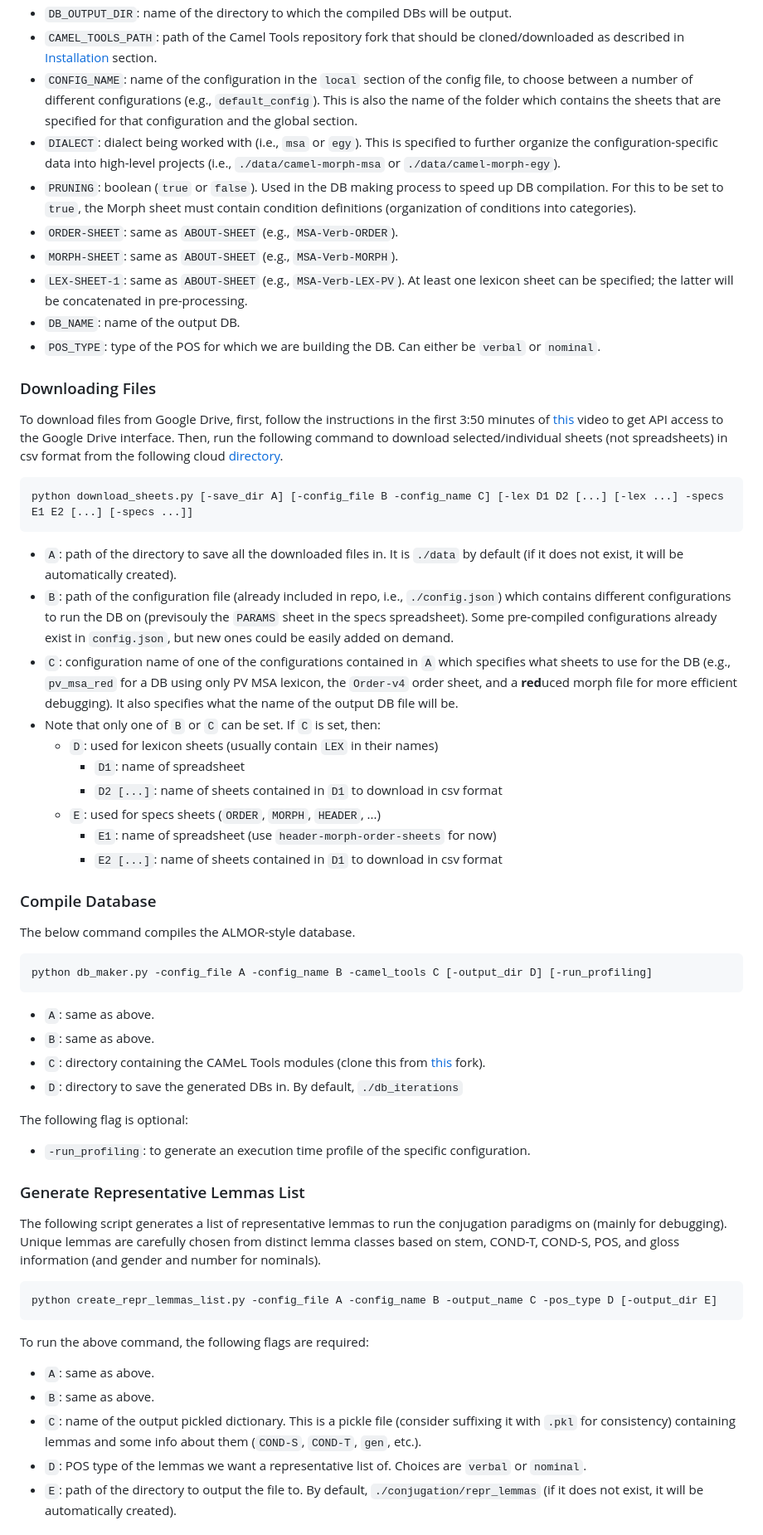
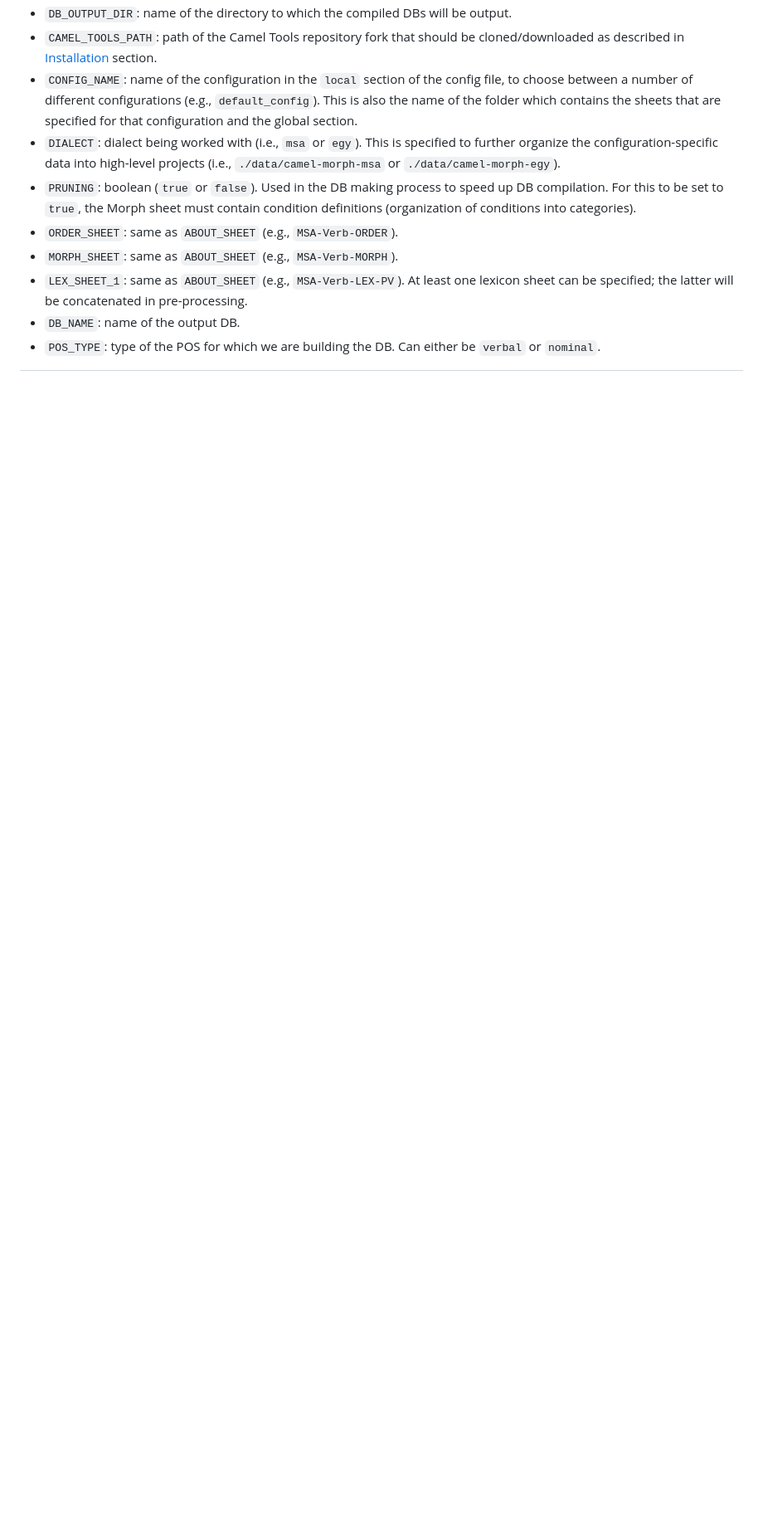
Before and after one commit to CAMeL-Lab/camel_morph, a Markdown page: README.md, the part around one of its changes. Shown at 83% size. Drawn GitHub-style; blank space fills up the shorter version.

```diff
--- a/README.md
+++ b/README.md
@@ -90,55 +136,9 @@ where (content of placeholders below should be enclosed in double quotes):
 - `CONFIG_NAME`: name of the configuration in the `local` section of the config file, to choose between a number of different configurations (e.g., `default_config`). This is also the name of the folder which contains the sheets that are specified for that configuration and the global section.
 - `DIALECT`: dialect being worked with (i.e., `msa` or `egy`). This is specified to further organize the configuration-specific data into high-level projects (i.e., `./data/camel-morph-msa` or `./data/camel-morph-egy`).
 - `PRUNING`: boolean (`true` or `false`). Used in the DB making process to speed up DB compilation. For this to be set to `true`, the Morph sheet must contain condition definitions (organization of conditions into categories).
-- `ORDER-SHEET`: same as `ABOUT-SHEET` (e.g., `MSA-Verb-ORDER`).
-- `MORPH-SHEET`: same as `ABOUT-SHEET` (e.g., `MSA-Verb-MORPH`).
-- `LEX-SHEET-1`: same as `ABOUT-SHEET` (e.g., `MSA-Verb-LEX-PV`). At least one lexicon sheet can be specified; the latter will be concatenated in pre-processing.
+- `ORDER_SHEET`: same as `ABOUT_SHEET` (e.g., `MSA-Verb-ORDER`).
+- `MORPH_SHEET`: same as `ABOUT_SHEET` (e.g., `MSA-Verb-MORPH`).
+- `LEX_SHEET_1`: same as `ABOUT_SHEET` (e.g., `MSA-Verb-LEX-PV`). At least one lexicon sheet can be specified; the latter will be concatenated in pre-processing.
 - `DB_NAME`: name of the output DB.
 - `POS_TYPE`: type of the POS for which we are building the DB. Can either be `verbal` or `nominal`.
 
-### Downloading Files
-
-To download files from Google Drive, first, follow the instructions in the first 3:50 minutes of [this](https://www.youtube.com/watch?v=bu5wXjz2KvU) video to get API access to the Google Drive interface. Then, run the following command to download selected/individual sheets (not spreadsheets) in csv format from the following cloud [directory](https://drive.google.com/drive/folders/1yRq5PZ7rwQKzGCIIcoVPvgbTLHrkkxpE).
-
-    python download_sheets.py [-save_dir A] [-config_file B -config_name C] [-lex D1 D2 [...] [-lex ...] -specs E1 E2 [...] [-specs ...]]
-
-- `A`: path of the directory to save all the downloaded files in. It is `./data` by default (if it does not exist, it will be automatically created).
-- `B`: path of the configuration file (already included in repo, i.e., `./config.json`) which contains different configurations to run the DB on (previsouly the `PARAMS` sheet in the specs spreadsheet). Some pre-compiled configurations already exist in `config.json`, but new ones could be easily added on demand.
-- `C`: configuration name of one of the configurations contained in `A` which specifies what sheets to use for the DB (e.g., `pv_msa_red` for a DB using only PV MSA lexicon, the `Order-v4` order sheet, and a **red**uced morph file for more efficient debugging). It also specifies what the name of the output DB file will be.
-- Note that only one of `B` or `C` can be set. If `C` is set, then:
-  - `D`: used for lexicon sheets (usually contain `LEX` in their names)
-    - `D1`: name of spreadsheet
-    - `D2 [...]`: name of sheets contained in `D1` to download in csv format
-  - `E`: used for specs sheets (`ORDER`, `MORPH`, `HEADER`, ...)
-    - `E1`: name of spreadsheet (use `header-morph-order-sheets` for now)
-    - `E2 [...]`: name of sheets contained in `D1` to download in csv format
-
-### Compile Database
-
-The below command compiles the ALMOR-style database.
-
-    python db_maker.py -config_file A -config_name B -camel_tools C [-output_dir D] [-run_profiling]
-
-- `A`: same as above.
-- `B`: same as above.
-- `C`: directory containing the CAMeL Tools modules (clone this from [this](https://github.com/christios/camel_tools) fork).
-- `D`: directory to save the generated DBs in. By default, `./db_iterations`
-
-The following flag is optional:
-
-- `-run_profiling`: to generate an execution time profile of the specific configuration.
-
-### Generate Representative Lemmas List
-
-The following script generates a list of representative lemmas to run the conjugation paradigms on (mainly for debugging). Unique lemmas are carefully chosen from distinct lemma classes based on stem, COND-T, COND-S, POS, and gloss information (and gender and number for nominals).
-
-    python create_repr_lemmas_list.py -config_file A -config_name B -output_name C -pos_type D [-output_dir E]
-
-To run the above command, the following flags are required:
-
-- `A`: same as above.
-- `B`: same as above.
-- `C`: name of the output pickled dictionary. This is a pickle file (consider suffixing it with `.pkl` for consistency) containing lemmas and some info about them (`COND-S`, `COND-T`, `gen`, etc.).
-- `D`: POS type of the lemmas we want a representative list of. Choices are `verbal` or `nominal`.
-- `E`: path of the directory to output the file to. By default, `./conjugation/repr_lemmas` (if it does not exist, it will be automatically created).
-
```
Also changed, not shown: other parts of README.md (+76 -57 lines), camel-morph-system.jpg (added), 9 other files.
